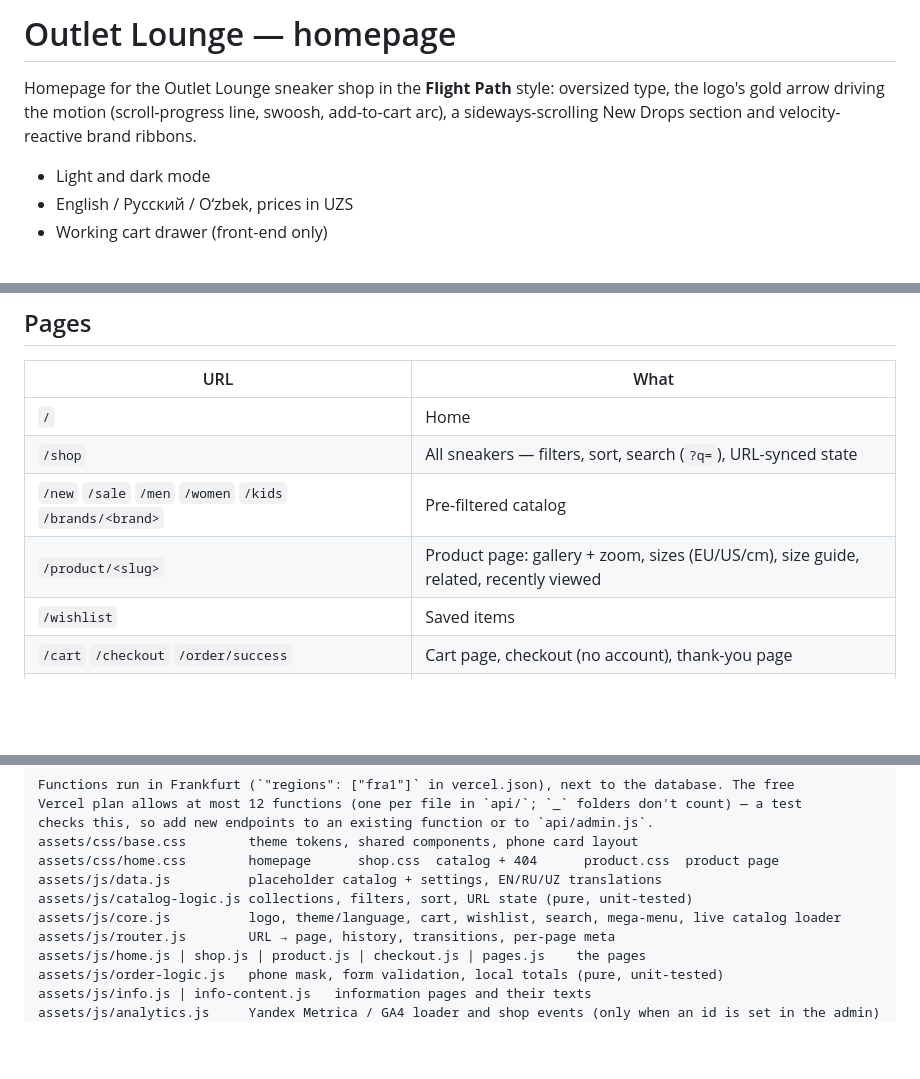
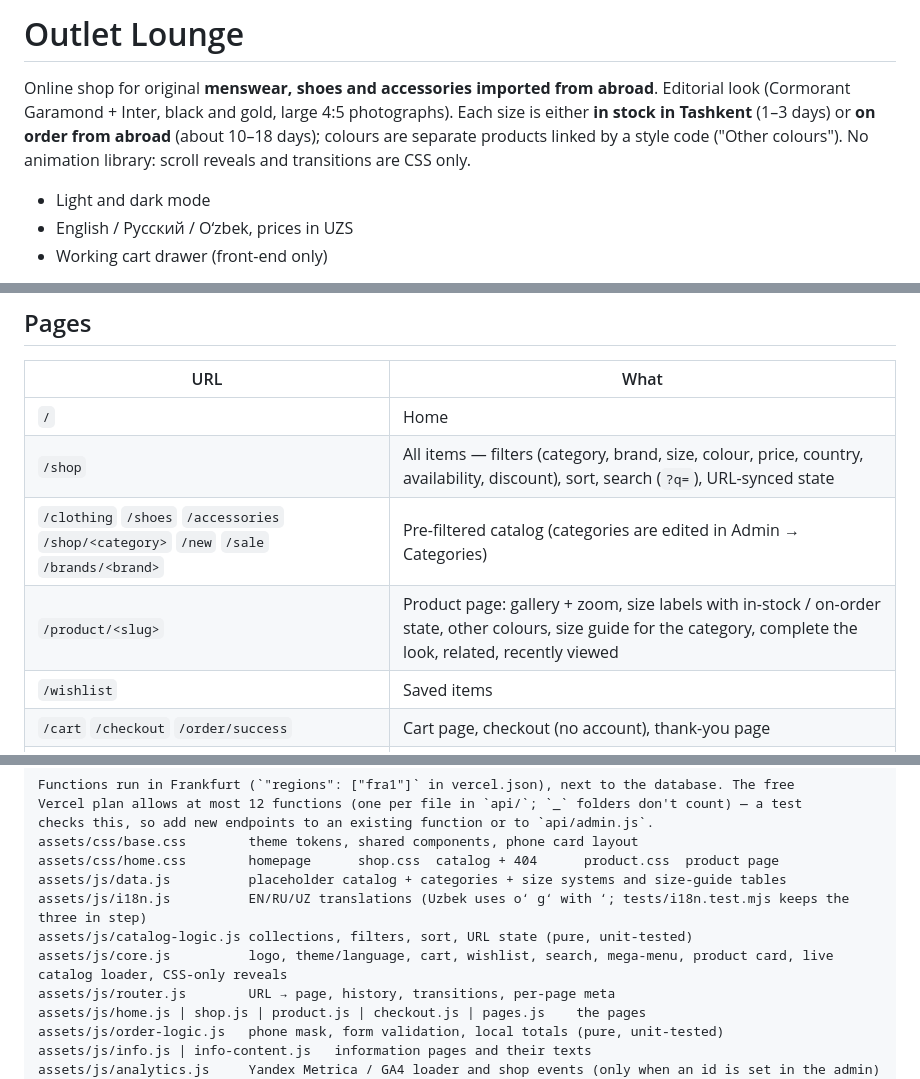
Before and after one commit to kattaboyevjahongir/outlet-lounge, a Markdown page: README.md, 3 parts joined by grey strips. Rendered like a GitHub page; blank space fills up the shorter version.

Commit message:
Docs: menswear model
Co-Authored-By: Claude Sonnet 5.5 <noreply@anthropic.com>

```diff
--- a/README.md
+++ b/README.md
@@ -1,6 +1,6 @@
-# Outlet Lounge — homepage
+# Outlet Lounge
 
-Homepage for the Outlet Lounge sneaker shop in the **Flight Path** style: oversized type, the logo's gold arrow driving the motion (scroll-progress line, swoosh, add-to-cart arc), a sideways-scrolling New Drops section and velocity-reactive brand ribbons.
+Online shop for original **menswear, shoes and accessories imported from abroad**. Editorial look (Cormorant Garamond + Inter, black and gold, large 4:5 photographs). Each size is either **in stock in Tashkent** (1–3 days) or **on order from abroad** (about 10–18 days); colours are separate products linked by a style code ("Other colours"). No animation library: scroll reveals and transitions are CSS only.
 
 - Light and dark mode
 - English / Русский / O‘zbek, prices in UZS
@@ -25,9 +25,9 @@ page uses its built-in placeholder catalog (`OL.STATIC_PRODUCTS` in `assets/js/d
 | URL | What |
 |---|---|
 | `/` | Home |
-| `/shop` | All sneakers — filters, sort, search (`?q=`), URL-synced state |
-| `/new` `/sale` `/men` `/women` `/kids` `/brands/<brand>` | Pre-filtered catalog |
-| `/product/<slug>` | Product page: gallery + zoom, sizes (EU/US/cm), size guide, related, recently viewed |
+| `/shop` | All items — filters (category, brand, size, colour, price, country, availability, discount), sort, search (`?q=`), URL-synced state |
+| `/clothing` `/shoes` `/accessories` `/shop/<category>` `/new` `/sale` `/brands/<brand>` | Pre-filtered catalog (categories are edited in Admin → Categories) |
+| `/product/<slug>` | Product page: gallery + zoom, size labels with in-stock / on-order state, other colours, size guide for the category, complete the look, related, recently viewed |
 | `/wishlist` | Saved items |
 | `/cart` `/checkout` `/order/success` | Cart page, checkout (no account), thank-you page |
 | `/delivery` `/returns` `/size-guide` `/authenticity` `/about` `/contacts` `/faq` `/offer` `/privacy` | Information and legal pages (RU / UZ / EN; prices and details come from the admin settings) |
@@ -60,9 +60,10 @@ Vercel plan allows at most 12 functions (one per file in `api/`; `_` folders don
 checks this, so add new endpoints to an existing function or to `api/admin.js`.
 assets/css/base.css        theme tokens, shared components, phone card layout
 assets/css/home.css        homepage      shop.css  catalog + 404      product.css  product page
-assets/js/data.js          placeholder catalog + settings, EN/RU/UZ translations
+assets/js/data.js          placeholder catalog + categories + size systems and size-guide tables
+assets/js/i18n.js          EN/RU/UZ translations (Uzbek uses oʻ gʻ with ʻ; tests/i18n.test.mjs keeps the three in step)
 assets/js/catalog-logic.js collections, filters, sort, URL state (pure, unit-tested)
-assets/js/core.js          logo, theme/language, cart, wishlist, search, mega-menu, live catalog loader
+assets/js/core.js          logo, theme/language, cart, wishlist, search, mega-menu, product card, live catalog loader, CSS-only reveals
 assets/js/router.js        URL → page, history, transitions, per-page meta
 assets/js/home.js | shop.js | product.js | checkout.js | pages.js    the pages
 assets/js/order-logic.js   phone mask, form validation, local totals (pure, unit-tested)
```
Also changed, not shown: docs/MASTER_PLAN.md (+5 -4 lines).
